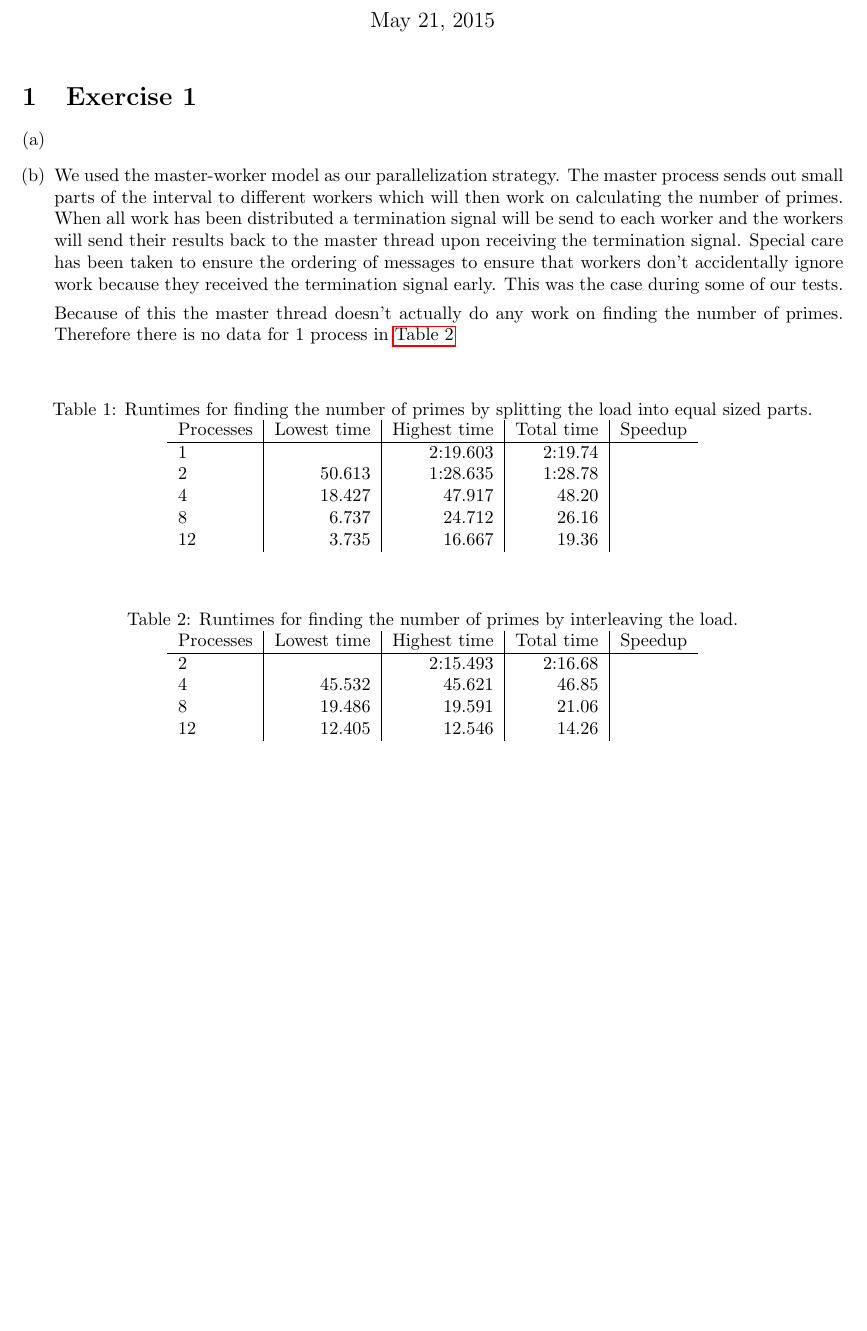
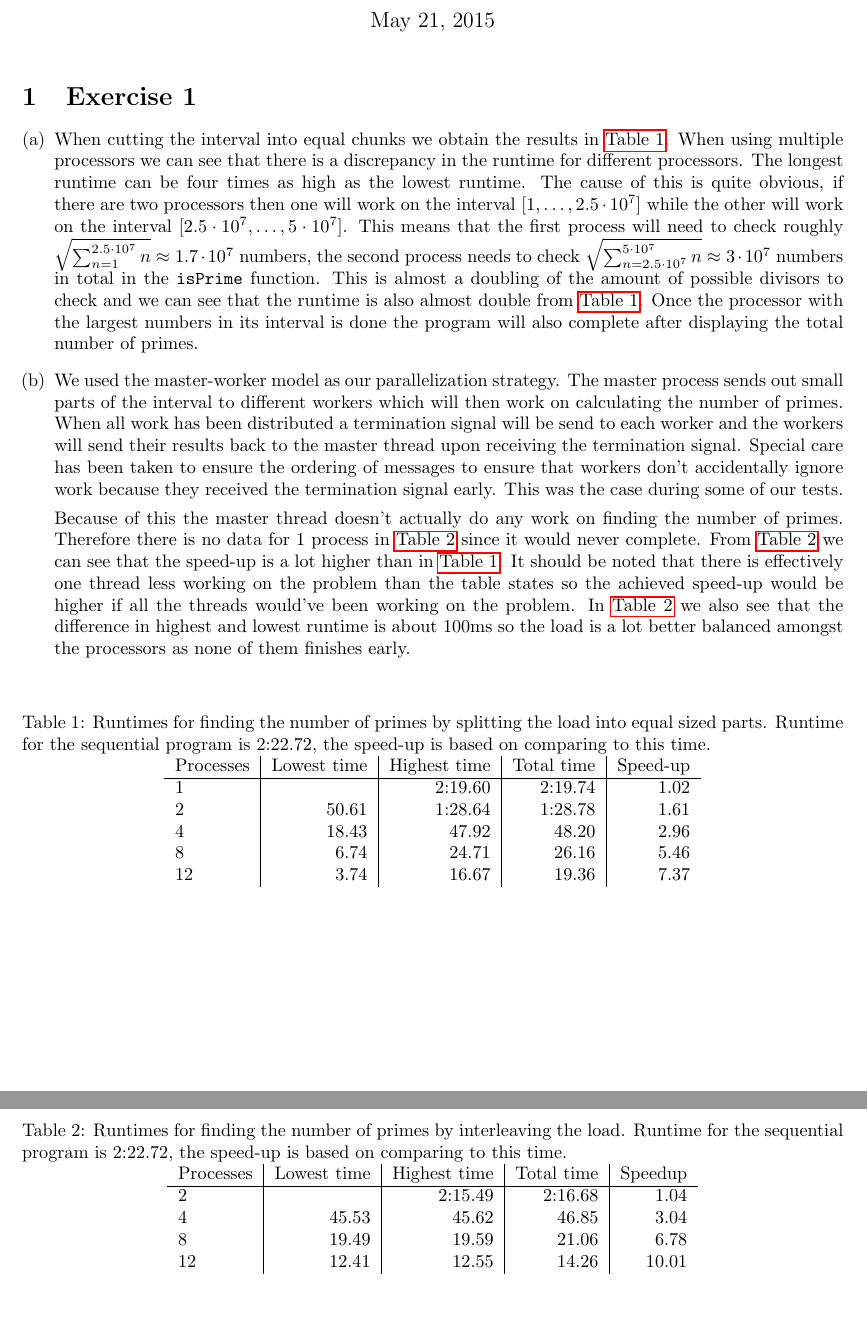
Before and after one commit to XeryusTC/parallelcomputing, a LaTeX document (MPI/report.tex): part of the page before the commit and two parts of pages 1 and 2 of 2 after it, the two joined at a grey line, cut so that both start at the same text, the shorter picture padded with empty space. Compiled offline with pdfLaTeX.

Commit message:
Finish report for prime

```diff
--- a/MPI/report.tex
+++ b/MPI/report.tex
@@ -34,36 +34,36 @@
 
 \section{Exercise 1}
 \begin{enumerate}[(a)]
-	\item
+	\item When cutting the interval into equal chunks we obtain the results in \autoref{tbl:prime}. When using multiple processors we can see that there is a discrepancy in the runtime for different processors. The longest runtime can be four times as high as the lowest runtime. The cause of this is quite obvious, if there are two processors then one will work on the interval $[1, \ldots, 2.5 \cdot 10^7]$ while the other will work on the interval $[2.5 \cdot 10^7, \ldots, 5 \cdot 10^7]$. This means that the first process will need to check roughly $\sqrt{\sum_{n=1}^{2.5 \cdot 10^7}n} \approx 1.7 \cdot 10^7$ numbers, the second process needs to check $\sqrt{\sum_{n=2.5\cdot 10^7}^{5\cdot 10^7}n} \approx 3 \cdot 10^7$ numbers in total in the \texttt{isPrime} function. This is almost a doubling of the amount of possible divisors to check and we can see that the runtime is also almost double from \autoref{tbl:prime}. Once the processor with the largest numbers in its interval is done the program will also complete after displaying the total number of primes.
 	\item We used the master-worker model as our parallelization strategy. The master process sends out small parts of the interval to different workers which will then work on calculating the number of primes. When all work has been distributed a termination signal will be send to each worker and the workers will send their results back to the master thread upon receiving the termination signal. Special care has been taken to ensure the ordering of messages to ensure that workers don't accidentally ignore work because they received the termination signal early. This was the case during some of our tests.
 
-	Because of this the master thread doesn't actually do any work on finding the number of primes. Therefore there is no data for 1 process in \autoref{tbl:prime2}
+	Because of this the master thread doesn't actually do any work on finding the number of primes. Therefore there is no data for 1 process in \autoref{tbl:prime2} since it would never complete. From \autoref{tbl:prime2} we can see that the speed-up is a lot higher than in \autoref{tbl:prime}. It should be noted that there is effectively one thread less working on the problem than the table states so the achieved speed-up would be higher if all the threads would've been working on the problem. In \autoref{tbl:prime2} we also see that the difference in highest and lowest runtime is about 100ms so the load is a lot better balanced amongst the processors as none of them finishes early.
 \end{enumerate}
 
 \begin{table}[h]
 	\centering
-	\caption{Runtimes for finding the number of primes by splitting the load into equal sized parts.}
+	\caption{Runtimes for finding the number of primes by splitting the load into equal sized parts. Runtime for the sequential program is 2:22.72, the speed-up is based on comparing to this time.}
 	\label{tbl:prime}
 	\begin{tabular}{l|r|r|r|r}
-		Processes & Lowest time & Highest time & Total time & Speedup \\ \hline
-		 1 &  & 2:19.603 & 2:19.74 &  \\
-		 2 & 50.613 & 1:28.635 & 1:28.78 &  \\
-		 4 & 18.427 & 47.917 & 48.20 &  \\
-		 8 &  6.737 & 24.712 & 26.16 &  \\
-		12 &  3.735 & 16.667 & 19.36 &  \\
+		Processes & Lowest time & Highest time & Total time & Speed-up \\ \hline
+		 1 &  & 2:19.60 & 2:19.74 & 1.02 \\
+		 2 & 50.61 & 1:28.64 & 1:28.78 & 1.61 \\
+		 4 & 18.43 & 47.92 & 48.20 & 2.96 \\
+		 8 &  6.74 & 24.71 & 26.16 & 5.46 \\
+		12 &  3.74 & 16.67 & 19.36 & 7.37 \\
 	\end{tabular}
 \end{table}
 
 \begin{table}[h]
 	\centering
-	\caption{Runtimes for finding the number of primes by interleaving the load.}
+	\caption{Runtimes for finding the number of primes by interleaving the load. Runtime for the sequential program is 2:22.72, the speed-up is based on comparing to this time.}
 	\label{tbl:prime2}
 	\begin{tabular}{l|r|r|r|r}
 		Processes & Lowest time & Highest time & Total time & Speedup \\ \hline
-		 2 &    & 2:15.493 & 2:16.68 &  \\
-	 	 4 & 45.532 & 45.621 & 46.85 &  \\
-	 	 8 & 19.486 & 19.591 & 21.06 &  \\
-		12 & 12.405 & 12.546 & 14.26 &  \\
+		 2 &    & 2:15.49 & 2:16.68 & 1.04 \\
+	 	 4 & 45.53 & 45.62 & 46.85 & 3.04 \\
+	 	 8 & 19.49 & 19.59 & 21.06 & 6.78 \\
+		12 & 12.41 & 12.55 & 14.26 & 10.01 \\
 	\end{tabular}
 \end{table}
 \end{document}
```
